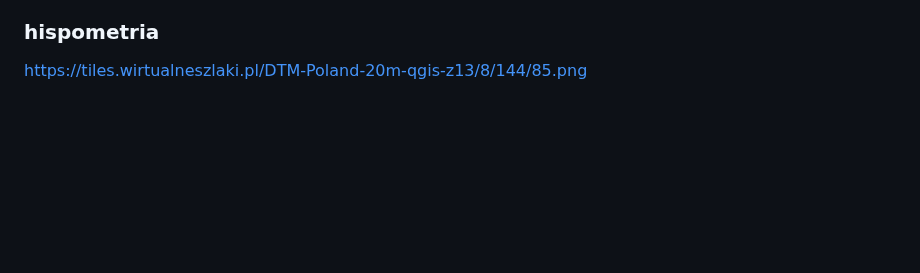
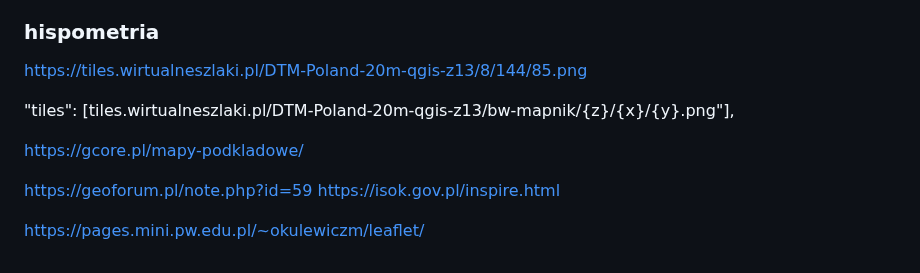
Before and after one commit to mpraz/gpx-tracks, a Markdown page: README.md, the part around the change. Rendered like a GitHub page; blank space fills up the shorter version.

```diff
--- a/README.md
+++ b/README.md
@@ -335,3 +335,13 @@ https://mapa.wirtualneszlaki.pl/polska-mapa-fizyczna#google_vignette
 
 ### hispometria
 https://tiles.wirtualneszlaki.pl/DTM-Poland-20m-qgis-z13/8/144/85.png
+
+"tiles": [tiles.wirtualneszlaki.pl/DTM-Poland-20m-qgis-z13/bw-mapnik/{z}/{x}/{y}.png"],
+
+https://gcore.pl/mapy-podkladowe/
+
+https://geoforum.pl/note.php?id=59
+https://isok.gov.pl/inspire.html
+
+
+https://pages.mini.pw.edu.pl/~okulewiczm/leaflet/
```
